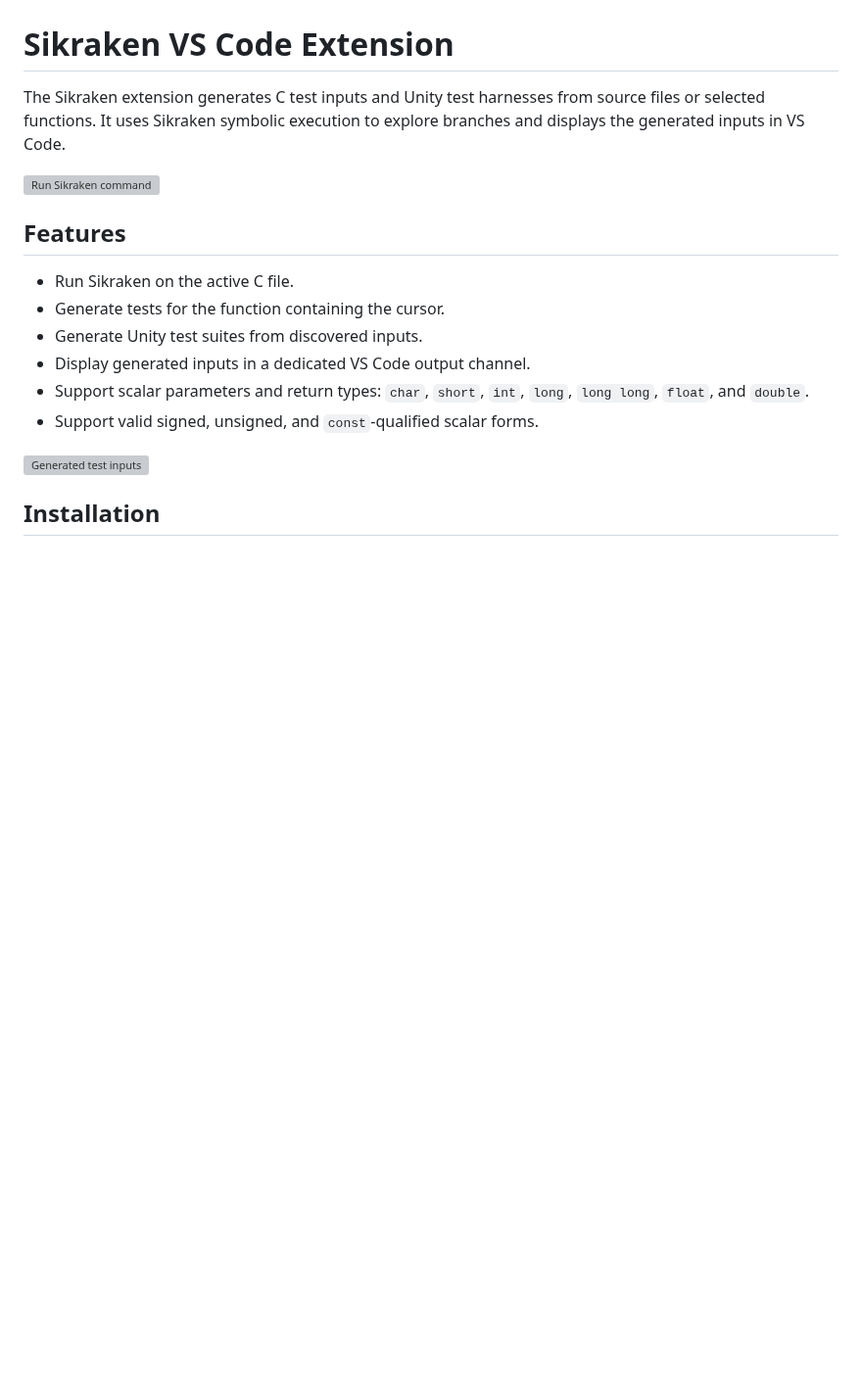
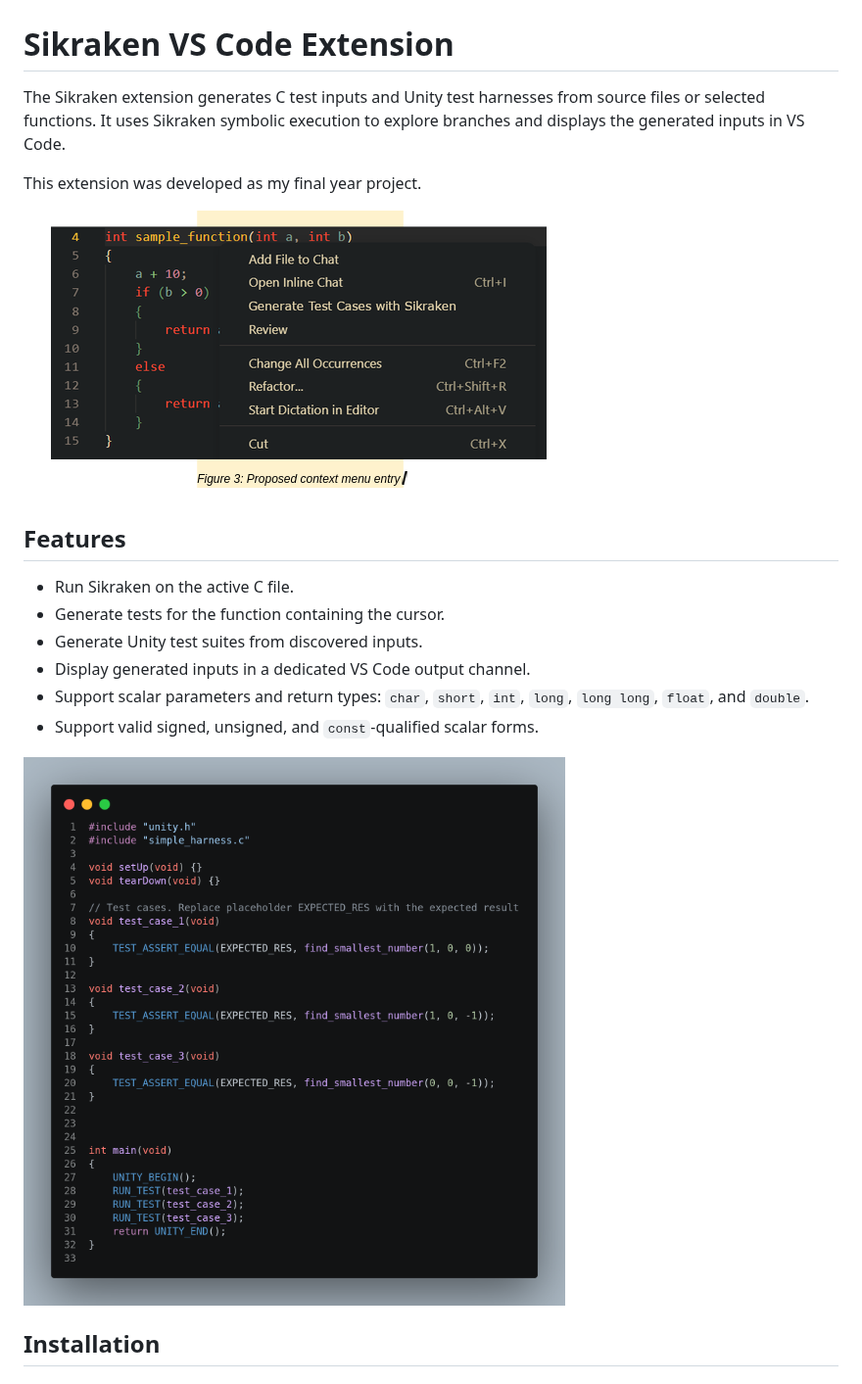
Before and after one commit to OliwierJ/Sikraken-extension, a Markdown page: README.md, the part around the change. Shown at 98% size. Drawn GitHub-style; pictures changed too: docs/images/generated_output.png (added), docs/images/run_sikraken.png (added); blank space fills up the shorter version; grey boxes are pictures that could not be loaded.

Commit message:
Update README with project description and new images for test inputs

```diff
--- a/README.md
+++ b/README.md
@@ -4,7 +4,9 @@ The Sikraken extension generates C test inputs and Unity test harnesses from
 source files or selected functions. It uses Sikraken symbolic execution to
 explore branches and displays the generated inputs in VS Code.
 
-![Run Sikraken command](docs/images/run-sikraken-placeholder.svg)
+This extension was developed as my final year project.
+
+![Run Sikraken command](docs/images/run_sikraken.png)
 
 ## Features
 
@@ -16,7 +18,7 @@ explore branches and displays the generated inputs in VS Code.
   `char`, `short`, `int`, `long`, `long long`, `float`, and `double`.
 - Support valid signed, unsigned, and `const`-qualified scalar forms.
 
-![Generated test inputs](docs/images/generated-inputs-placeholder.svg)
+![Generated test inputs](docs/images/generated_output.png)
 
 ## Installation
 
```
